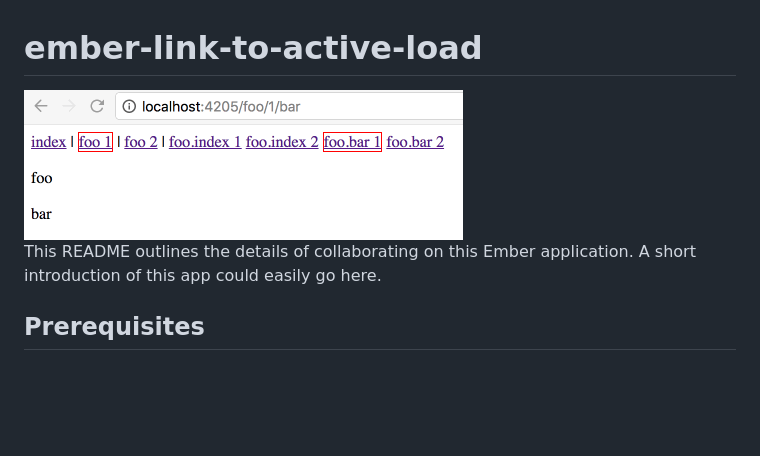
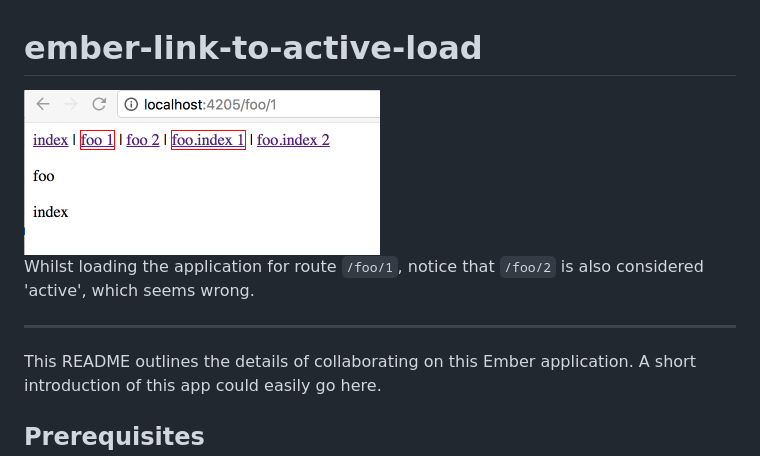
Before and after one commit to amk221/-ember-link-to-active-load, a Markdown page: README.md, the part around the change. Drawn GitHub-style; pictures changed too: demo.gif; blank space fills up the shorter version.

```diff
--- a/README.md
+++ b/README.md
@@ -1,6 +1,12 @@
 # ember-link-to-active-load
 
 <img src="demo.gif">
+
+Whilst loading the application for route `/foo/1`, notice that `/foo/2`
+is also considered 'active', which seems wrong.
+
+<hr>
+
 
 This README outlines the details of collaborating on this Ember application.
 A short introduction of this app could easily go here.
```
Also changed, not shown: 1 other file.
